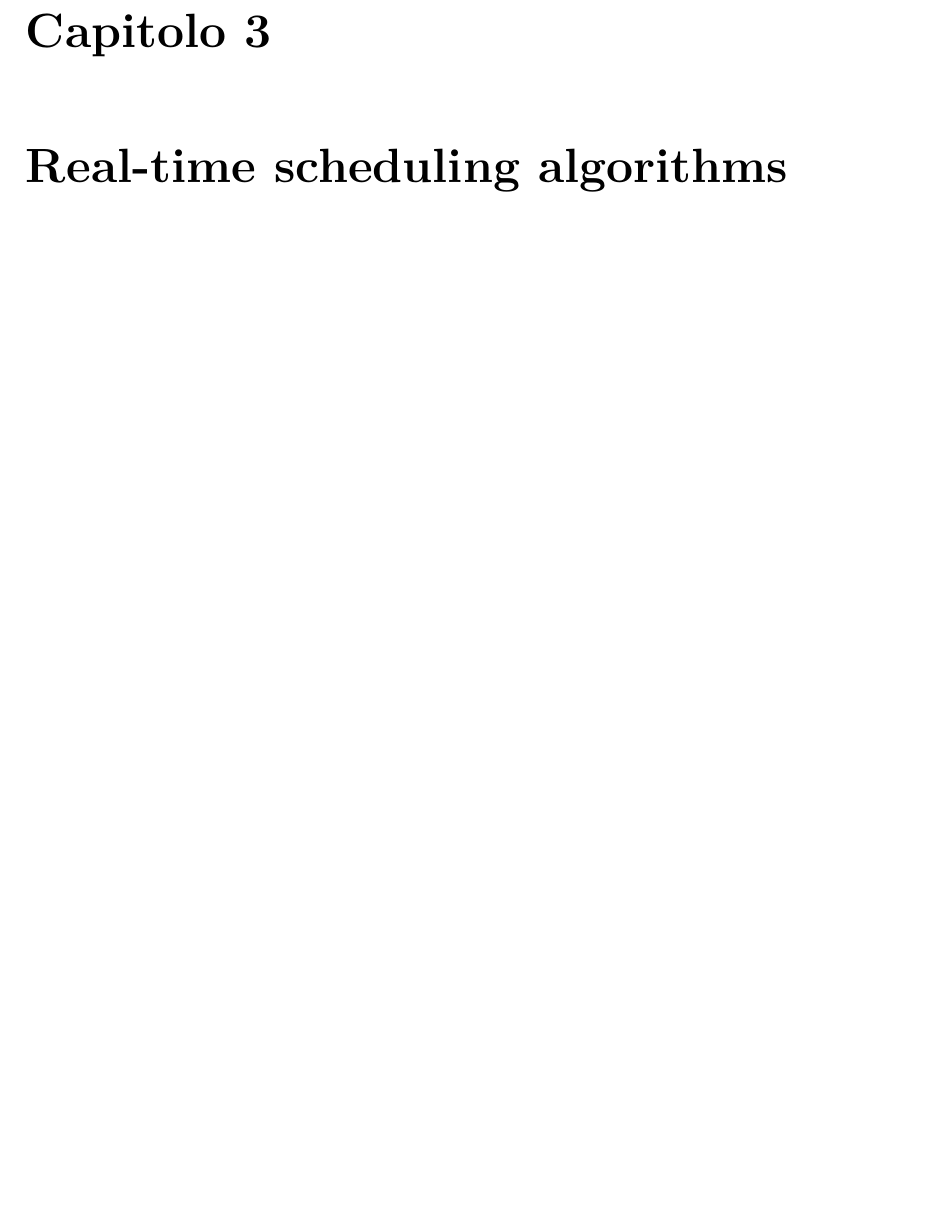
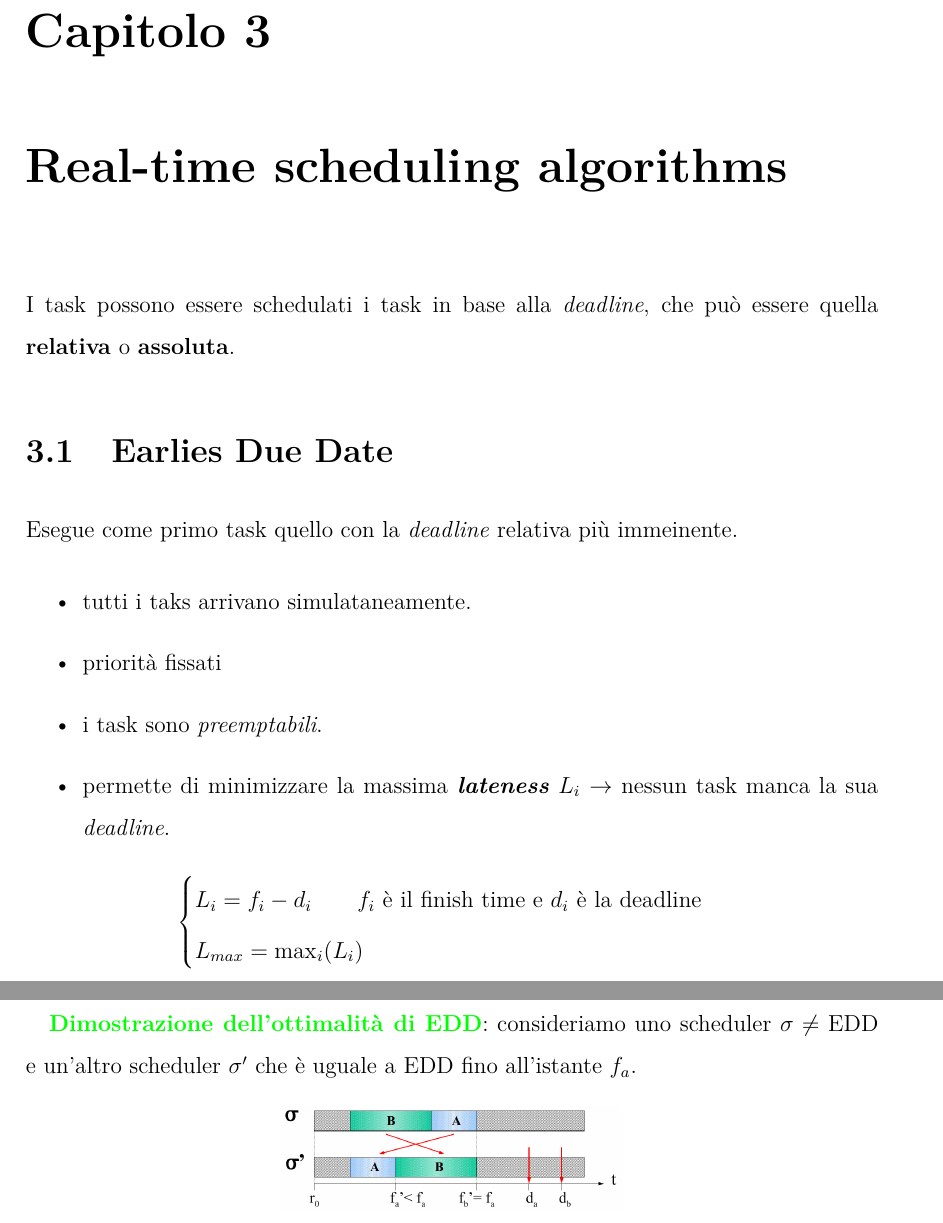
Before and after one commit to EdoardoTorrini/ExamAbstract, a LaTeX book (RTES/main.tex, which reads RTES/sections/sched_rt.tex): part of page 13 of 14 before the commit and two parts of pages 13 and 14 of 15 after it, the two joined at a grey line, cut so that both start at the same text, the shorter picture padded with empty space. Compiled offline with pdfLaTeX.

Commit message:
start real time scheduling

```diff
--- a/RTES/sections/sched_rt.tex
+++ b/RTES/sections/sched_rt.tex
@@ -1 +1,26 @@
 \chapter{Real-time scheduling algorithms}
+I task possono essere schedulati i task in base alla \textit{deadline}, che può essere quella \textbf{relativa} o \textbf{assoluta}.
+
+\section{Earlies Due Date}
+Esegue come primo task quello con la \textit{deadline} relativa più immeinente.
+\begin{itemize}
+    \item tutti i taks arrivano simulataneamente.
+    \item priorità fissati\item i task sono \textit{preemptabili}.
+    \item permette di minimizzare la massima \textbf{\textit{lateness}} $L_i$ $\rightarrow$ nessun task manca la sua \textit{deadline}.
+\end{itemize}
+\begin{center}
+    \begin{math}
+        \begin{cases}
+            L_i = f_i - d_i \qquad f_i \text{ è il finish time e } d_i \text{ è la deadline} \\
+            L_{max} = \max_i(L_i)
+        \end{cases}
+    \end{math}
+\end{center}
+
+\newpage
+
+\textcolor{green}{\textbf{Dimostrazione dell'ottimalità di EDD}}: consideriamo uno scheduler $\sigma \neq$ EDD e un'altro scheduler $\sigma'$ che è uguale a EDD fino all'istante $f_a$.
+\begin{figure}[h]
+    \centering
+    \includegraphics[width=0.4\textwidth]{img/edd_opt}
+\end{figure}
```
Also changed, not shown: RTES/img/edd_opt.png (added), RTES/main.pdf.
